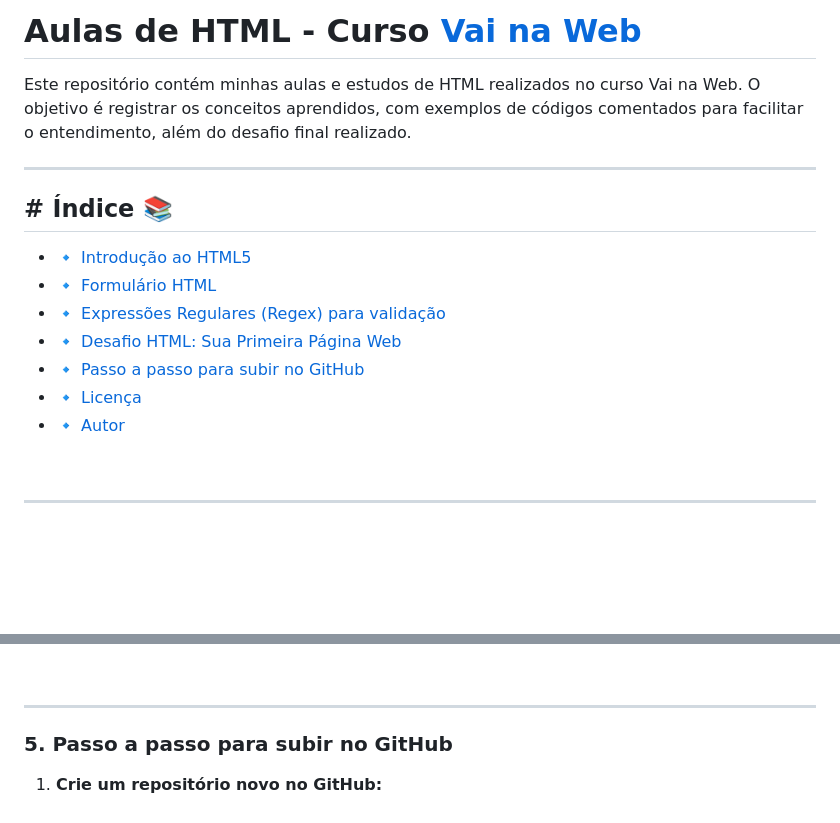
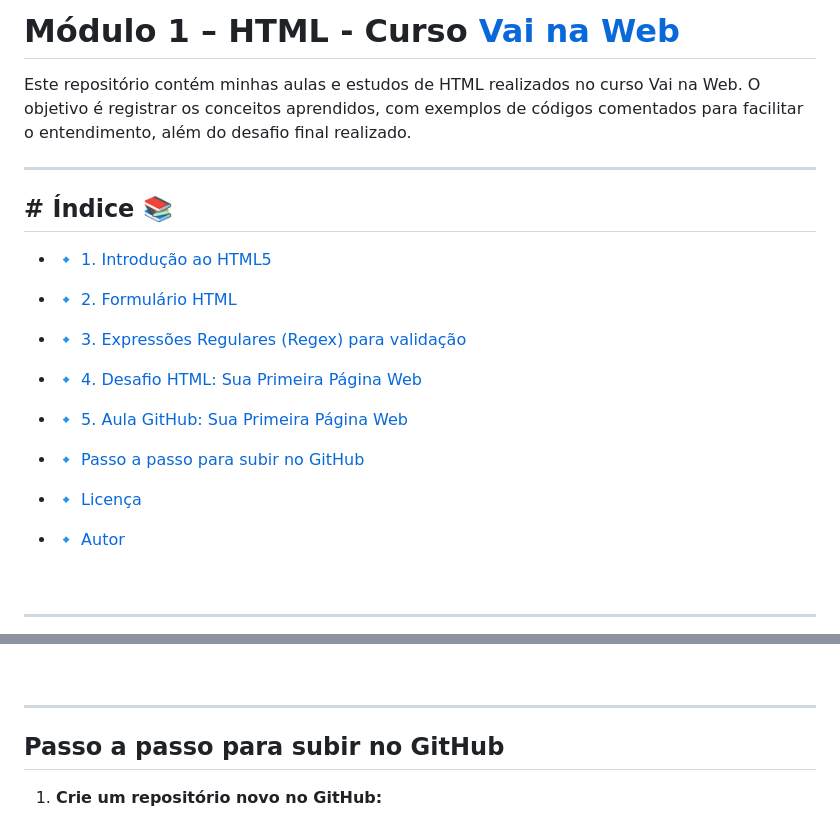
Before and after one commit to RaizerTechDev/curso-vai-na-web, a Markdown page: Readme.md, 2 parts joined by grey strips. Rendered like a GitHub page; blank space fills up the shorter version.

Commit message:
:books:docs: Atualização do Readme

```diff
--- a/Readme.md
+++ b/Readme.md
@@ -1,7 +1,4 @@
-#  Aulas de HTML - Curso [Vai na Web](https://vainaweb.com.br/)
-
-
-
+# Módulo 1 – HTML - Curso [Vai na Web](https://vainaweb.com.br/)
 
 Este repositório contém minhas aulas e estudos de HTML realizados no curso Vai na Web. O objetivo é registrar os conceitos aprendidos, com exemplos de códigos comentados para facilitar o entendimento, além do desafio final realizado.
 
@@ -9,12 +6,20 @@ Este repositório contém minhas aulas e estudos de HTML realizados no curso Vai
 
 ## # Índice 📚
 
-- 🔹 [Introdução ao HTML5](#1-introdução-ao-html5)
-- 🔹 [Formulário HTML](#2-formulários-html)
-- 🔹 [Expressões Regulares (Regex) para validação](#3-expressões-regulares-regex)
-- 🔹 [Desafio HTML: Sua Primeira Página Web](#4-desafio-html-sua-primeira-página-web)
-- 🔹 [Passo a passo para subir no GitHub](#5-passo-a-passo-para-subir-no-github)
+- 🔹 [1. Introdução ao HTML5](#1-introdução-ao-html5)
+
+- 🔹 [2. Formulário HTML](#2-formulários-html)
+
+- 🔹 [3. Expressões Regulares (Regex) para validação](#3-expressões-regulares-regex)
+
+- 🔹 [4. Desafio HTML: Sua Primeira Página Web](#4-desafio-html-sua-primeira-página-web)
+
+- 🔹 [5. Aula GitHub: Sua Primeira Página Web](#5-aula-github-sua-primeira-página-web)
+
+- 🔹 [Passo a passo para subir no GitHub](#passo-a-passo-para-subir-no-github)
+
 - 🔹 [Licença](#licença)
+
 - 🔹 [Autor](#autor)
 
 <br>
@@ -50,7 +55,7 @@ Regex são padrões usados para validar entradas de texto, como campos de formul
 
 ***
 
-### 5. Passo a passo para subir no GitHub
+## Passo a passo para subir no GitHub
 
 1. **Crie um repositório novo no GitHub:**
    - Acesse sua conta no [GitHub](https://github.com)
```
